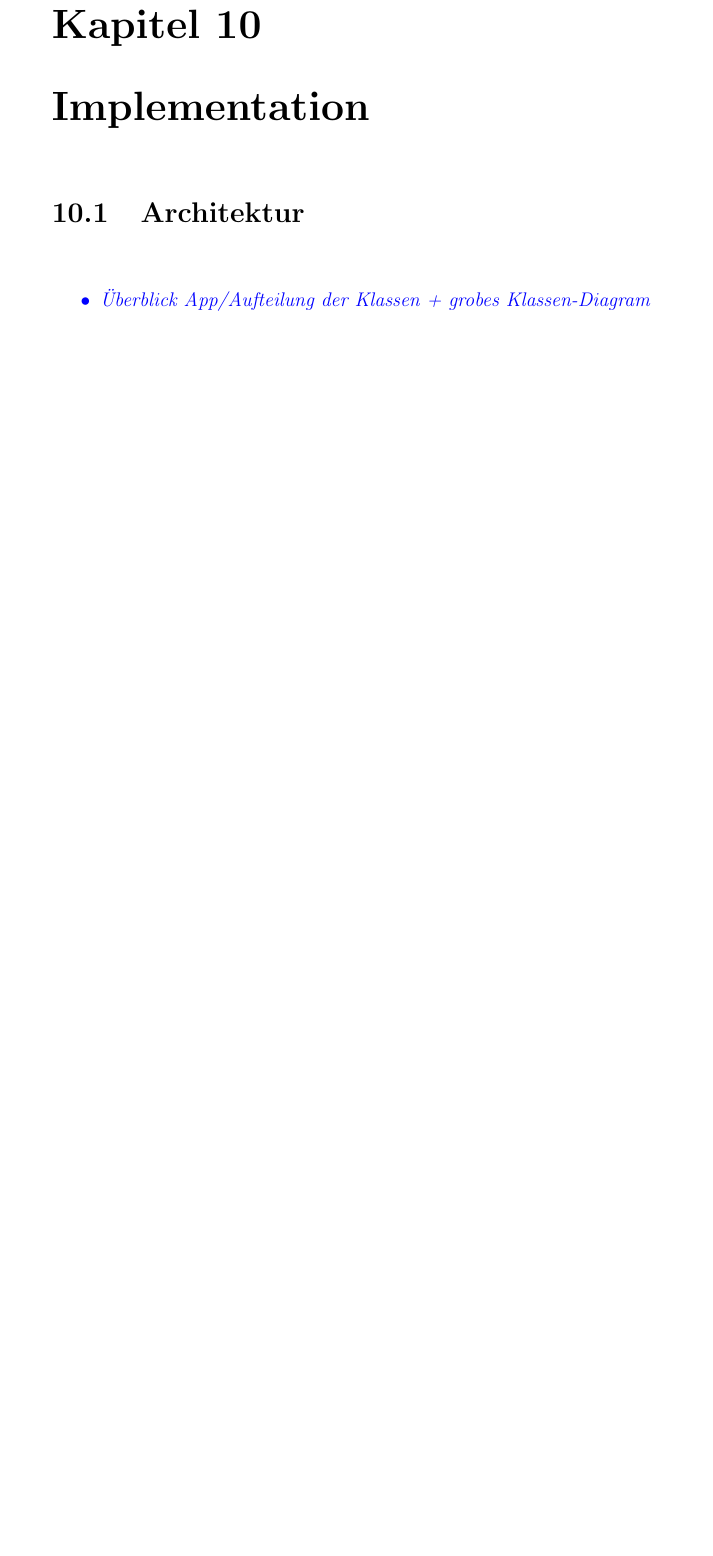
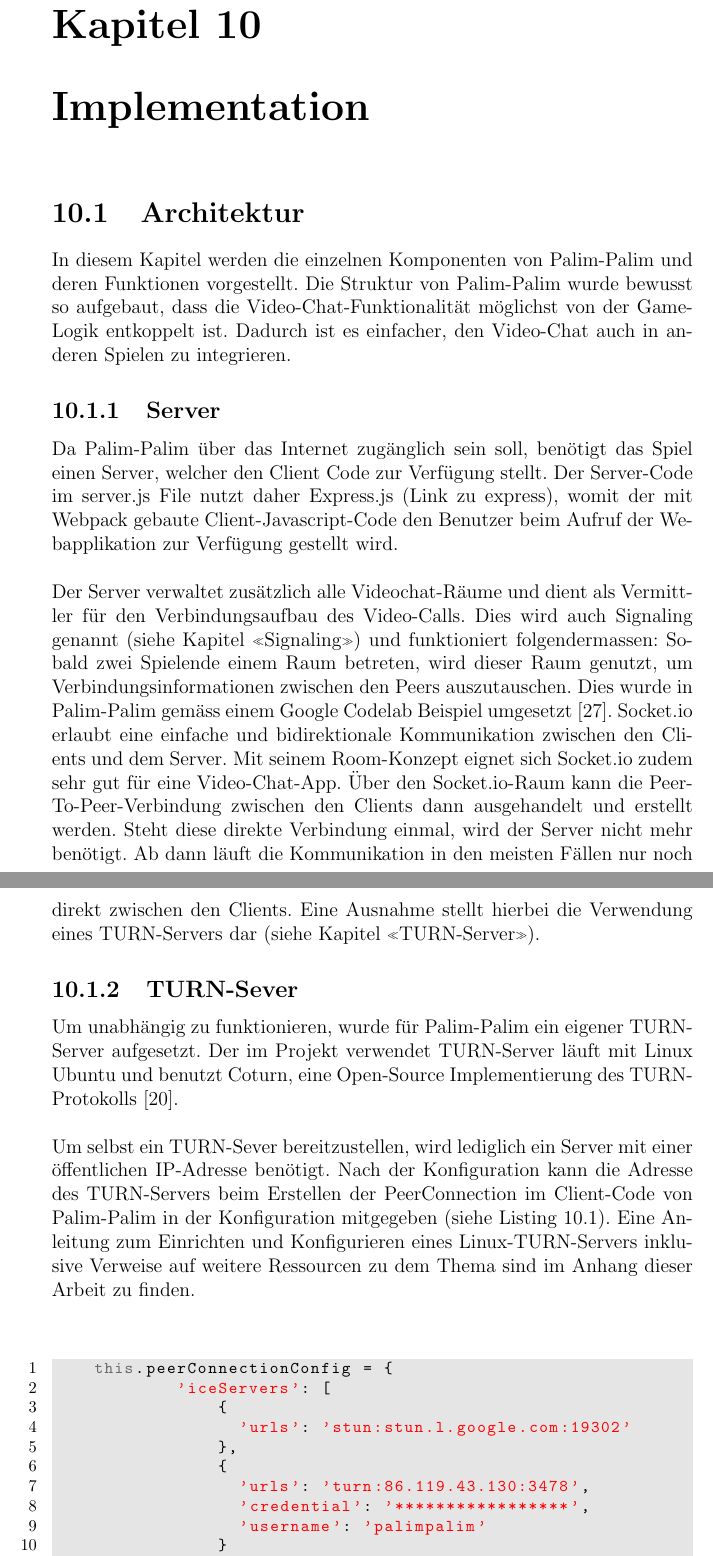
Before and after one commit to danielobrist/IP6Documentation, a LaTeX thesis (ip6-thesis-palim-palim.tex): part of page 34 of 43 before the commit and two parts of pages 34 and 35 of 45 after it, the two joined at a grey line, cut so that both start at the same text, the shorter picture padded with empty space. Compiled offline with pdfLaTeX.

Commit message:
Architektur, Server und TURN-Server Implementation

```diff
--- a/ip6-thesis-palim-palim.tex
+++ b/ip6-thesis-palim-palim.tex
@@ -478,11 +478,30 @@ Mesh-Objekte sind gezeichnete Formen (Geometry) mit einem bestimmten Material. G
 
 \chapter{Implementation}
 	\section{Architektur}
-	\emph{
-		\color{blue}
-	\begin{itemize}
-		\item Überblick App/Aufteilung der Klassen + grobes Klassen-Diagram
-	\end{itemize}}
+In diesem Kapitel werden die einzelnen Komponenten von Palim-Palim und deren Funktionen vorgestellt. Die Struktur von Palim-Palim wurde bewusst so aufgebaut, dass die Video-Chat-Funktionalität möglichst von der Game-Logik entkoppelt ist. Dadurch ist es einfacher, den Video-Chat auch in anderen Spielen zu integrieren.
+
+	\subsection{Server}
+Da Palim-Palim über das Internet zugänglich sein soll, benötigt das Spiel einen Server, welcher den Client Code zur Verfügung stellt. Der Server-Code im server.js File nutzt daher Express.js (Link zu express), womit der mit Webpack gebaute Client-Javascript-Code den Benutzer beim Aufruf der Webapplikation zur Verfügung gestellt wird.\\\\
+Der Server verwaltet zusätzlich alle Videochat-Räume und dient als Vermittler für den Verbindungsaufbau des Video-Calls. Dies wird auch Signaling genannt (siehe Kapitel «Signaling») und funktioniert folgendermassen: Sobald zwei Spielende einem Raum betreten, wird dieser Raum genutzt, um Verbindungsinformationen zwischen den Peers auszutauschen. Dies wurde in Palim-Palim gemäss einem Google Codelab Beispiel umgesetzt \cite{noauthor_real_nodate}. Socket.io erlaubt eine einfache und bidirektionale Kommunikation zwischen den Clients und dem Server. Mit seinem Room-Konzept eignet sich Socket.io zudem sehr gut für eine Video-Chat-App. Über den Socket.io-Raum kann die Peer-To-Peer-Verbindung zwischen den Clients dann ausgehandelt und erstellt werden. Steht diese direkte Verbindung einmal, wird der Server nicht mehr benötigt. Ab dann läuft die Kommunikation in den meisten Fällen nur noch direkt zwischen den Clients. Eine Ausnahme stellt hierbei die Verwendung eines TURN-Servers dar (siehe Kapitel «TURN-Server»).
+
+	\subsection{TURN-Sever}
+Um unabhängig zu funktionieren, wurde für Palim-Palim ein eigener TURN-Server aufgesetzt. Der im Projekt verwendet TURN-Server läuft mit Linux Ubuntu und benutzt Coturn, eine Open-Source Implementierung des TURN-Protokolls \cite{noauthor_coturncoturn_2021}.\\\\
+Um selbst ein TURN-Sever bereitzustellen, wird lediglich ein Server mit einer öffentlichen IP-Adresse benötigt. Nach der Konfiguration kann die Adresse des TURN-Servers beim Erstellen der PeerConnection im Client-Code von Palim-Palim in der Konfiguration mitgegeben (siehe Listing \ref{lst:peerConfig}). Eine Anleitung zum Einrichten und Konfigurieren eines Linux-TURN-Servers inklusive Verweise auf weitere Ressourcen zu dem Thema sind im Anhang dieser Arbeit zu finden.\\\\
+
+	\begin{lstlisting}[caption={Konfiguration der PeerConnection},label={lst:peerConfig},language=Javascript]
+		this.peerConnectionConfig = {
+            'iceServers': [
+                {
+                  'urls': 'stun:stun.l.google.com:19302'
+                },
+                {
+                  'urls': 'turn:86.119.43.130:3478',
+                  'credential': '*****************',
+                  'username': 'palimpalim'
+                }
+            ]
+        };
+	\end{lstlisting}
 
 \section{PeerConnectionManager}
 Die Video-Chat-Funktionalität wurde in Palim-Palim möglichst unabhängig vom Gameplay als eigene Klasse implementiert. Die PeerconnectionManager-Klasse übernimmt hierbei zentrale Funktionen wie das Betreten eines Raumes, die Etablierung der Video-Streams zwischen den Spielern sowie den Aufbau von dedizierten Datenkanälen (sogenannten DataChannels).\\\\ In der PeerConnectionManager-Klasse selbst findet der Aufbau der Peer-To-Peer-Verbindung statt. Die Klasse instanziiert hierzu ein PeerConnection-Objekt, welches die RTCPeerConnection erweitert. RTCPeerConnection ist die API, welche von WebRTC-Anwendungen verwendet wird, um eine Verbindung zwischen Peers herzustellen und Audio und Video zu übertragen \cite{noauthor_rtcpeerconnection_nodate-1}. Diese PeerConnection stellt eine WebRTC-Verbindung zwischen dem lokalen Computer und einem entfernten Peer dar. Sie bietet Methoden, um eine Verbindung zu einer Gegenseite herzustellen, die Verbindung aufrechtzuerhalten und zu überwachen sowie die Verbindung zu schließen, wenn sie nicht mehr benötigt wird. Der PeerConnectionManager orchestriert über dieses Objekt den Verbindungsaufbau und dient als einzige Schnittstelle des Video-Chats zum Rest der Applikation.\\\\
```
Also changed, not shown: ip6-thesis-palim-palim.tex (6 more changed lines).
